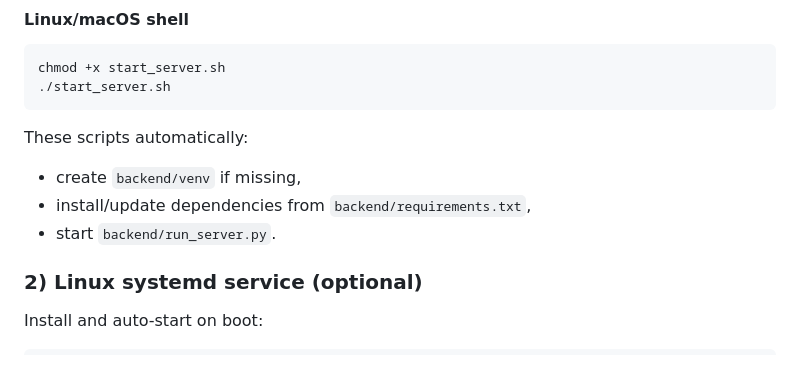
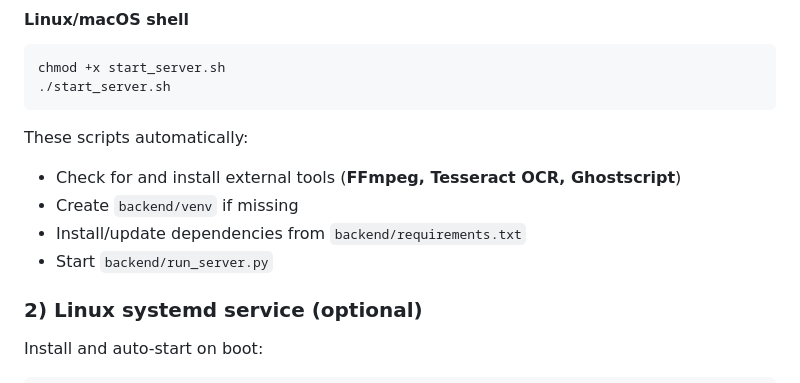
Before and after one commit to DivyanshuChipa/IntraChat-Android-FastAPI, a Markdown page: README.md, the part around the change. Drawn GitHub-style.

Commit message:
Automate system tool installation and improve cross-platform support
- Added `winget` based auto-installation for FFmpeg, Tesseract, and Ghostscript in `Start_Server.bat` (Windows).
- Added `apt` installation prompt for the same tools in `start_server.sh` (Linux), including Hindi OCR support.
- Updated `backend/lumir/utilities.py` to:
    - Automatically find Tesseract executable in common Windows paths.
    - Handle OS-specific fonts (Arial for Windows, DejaVu for Linux).
- Added `chromadb` to `backend/requirements.txt`.
- Updated `README.md` and `GUIDE.md` with information about automated tool installation and manual steps for troubleshooting.

Co-authored-by: DivyanshuChipa <211708943+DivyanshuChipa@users.noreply.github.com>

````diff
--- a/README.md
+++ b/README.md
@@ -54,9 +54,10 @@ chmod +x start_server.sh
 ```
 
 These scripts automatically:
-- create `backend/venv` if missing,
-- install/update dependencies from `backend/requirements.txt`,
-- start `backend/run_server.py`.
+- Check for and install external tools (**FFmpeg, Tesseract OCR, Ghostscript**)
+- Create `backend/venv` if missing
+- Install/update dependencies from `backend/requirements.txt`
+- Start `backend/run_server.py`
 
 ### 2) Linux systemd service (optional)
 
````
